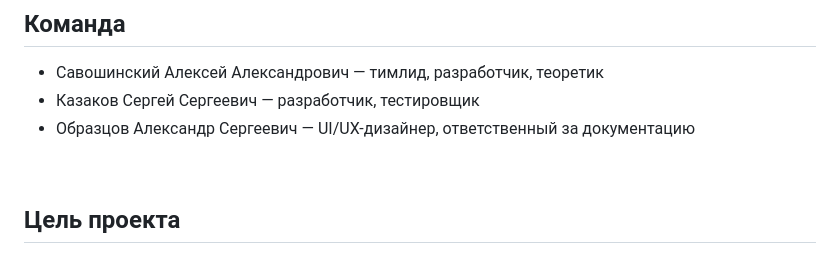
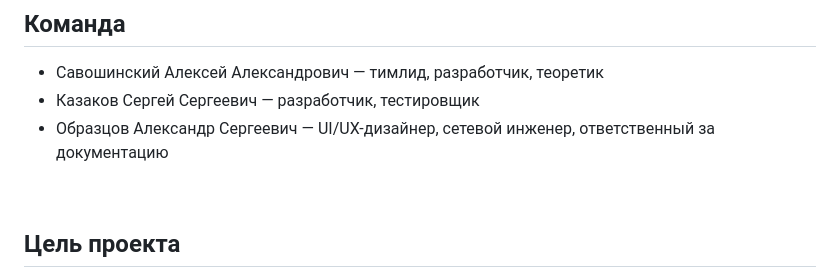
Before and after one commit to Prisheletss/conveyors-arithmetics-simulator, a Markdown page: README.md, the part around the change. GitHub-like rendering.

```diff
--- a/README.md
+++ b/README.md
@@ -8,7 +8,7 @@
 ## Команда
 - Савошинский Алексей Александрович &mdash; тимлид, разработчик, теоретик
 - Казаков Сергей Сергеевич &mdash; разработчик, тестировщик
-- Образцов Александр Сергеевич &mdash; UI/UX-дизайнер, ответственный за документацию
+- Образцов Александр Сергеевич &mdash; UI/UX-дизайнер, сетевой инженер, ответственный за документацию
 
 
 
```
